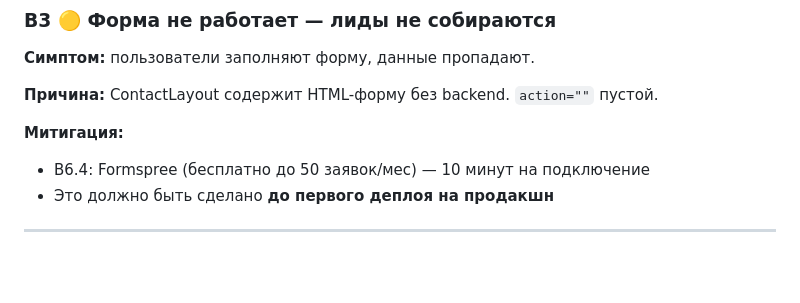
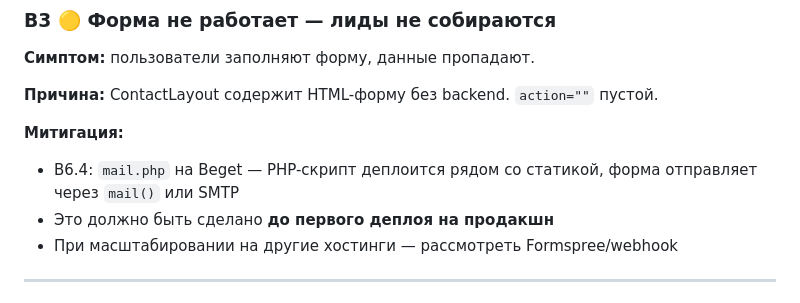
Before and after one commit to InfernYaCr/Finance_arbitrage, a Markdown page: RISKS.md, the part around the change. Rendered like a GitHub page; blank space fills up the shorter version.

Commit message:
docs: form backend — Beget PHP instead of Formspree

```diff
--- a/RISKS.md
+++ b/RISKS.md
@@ -107,8 +107,10 @@
 **Причина:** ContactLayout содержит HTML-форму без backend. `action=""` пустой.
 
 **Митигация:**
-- B6.4: Formspree (бесплатно до 50 заявок/мес) — 10 минут на подключение
+- B6.4: `mail.php` на Beget — PHP-скрипт деплоится рядом со статикой,
+  форма отправляет через `mail()` или SMTP
 - Это должно быть сделано **до первого деплоя на продакшн**
+- При масштабировании на другие хостинги — рассмотреть Formspree/webhook
 
 ---
 
```
Also changed, not shown: ARBITRAGE.md (+2 -1 lines), ROADMAP.md (+2 -2 lines).
